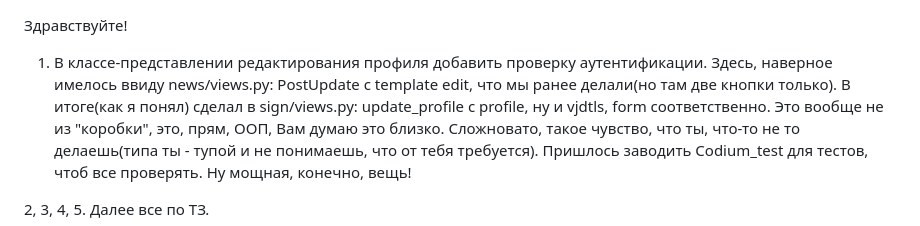
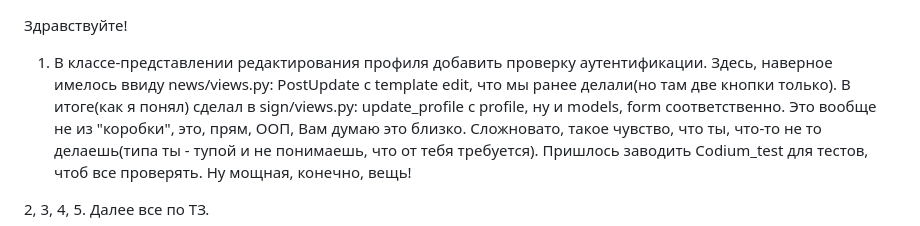
Before and after one commit to AleKolar/my_portal, a Markdown page: README.md, the part around the change. Rendered like a GitHub page.

```diff
--- a/README.md
+++ b/README.md
@@ -1,7 +1,7 @@
 Здравствуйте!
 
 1. В классе-представлении редактирования профиля добавить проверку аутентификации.
-Здесь, наверное имелось ввиду news/views.py: PostUpdate c template edit, что мы ранее делали(но там две кнопки только). В итоге(как я понял) сделал в sign/views.py: update_profile с profile, ну и vjdtls, form соответственно.
+Здесь, наверное имелось ввиду news/views.py: PostUpdate c template edit, что мы ранее делали(но там две кнопки только). В итоге(как я понял) сделал в sign/views.py: update_profile с profile, ну и models, form соответственно.
 Это вообще не из "коробки", это, прям, ООП, Вам думаю это близко. Сложновато, такое чувство, что ты, что-то не то делаешь(типа ты - тупой и не понимаешь, что от тебя требуется). Пришлось заводить Codium_test для тестов, чтоб все проверять. Ну мощная, конечно, вещь!
 
 2, 3, 4, 5. Далее все по ТЗ.
```
